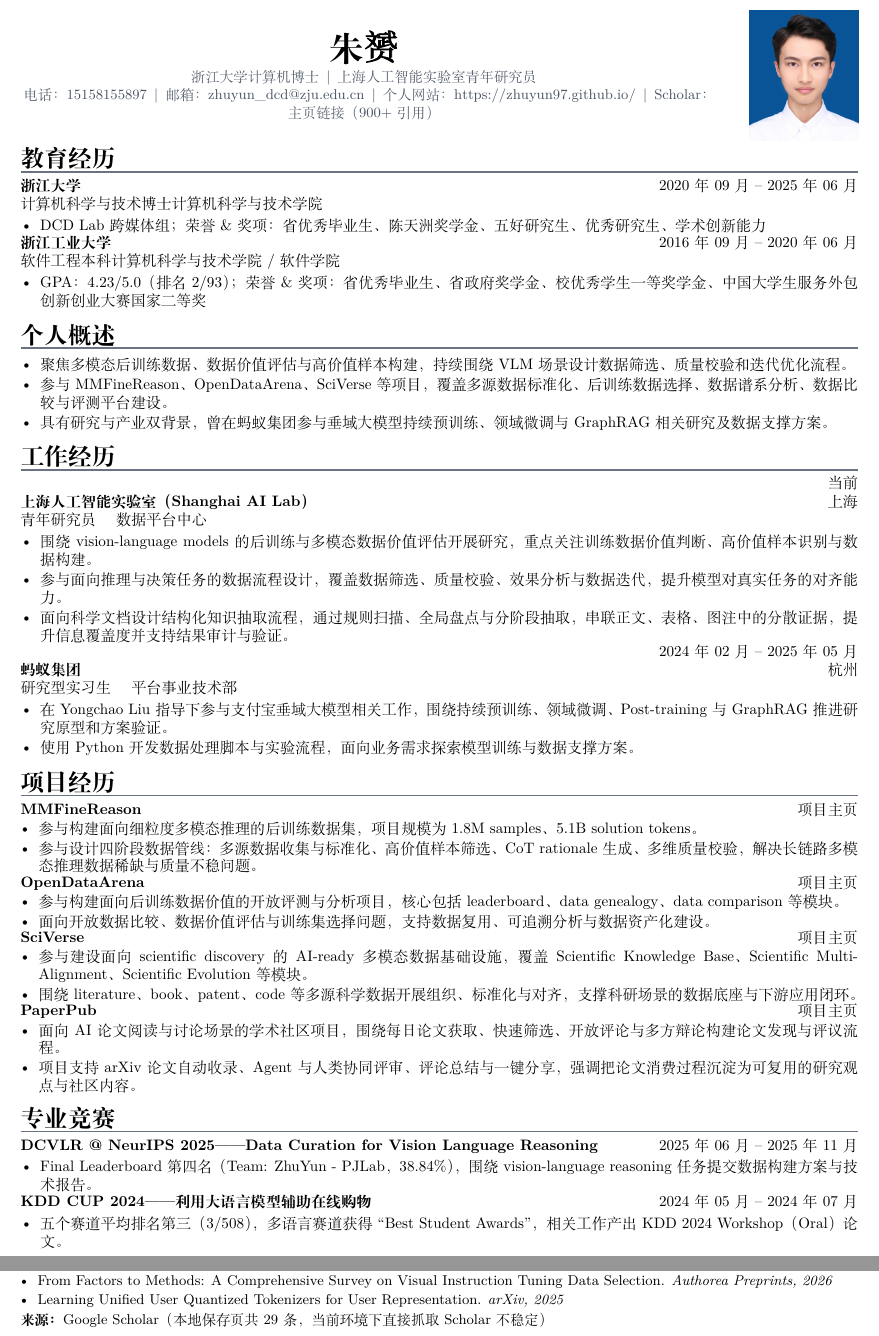
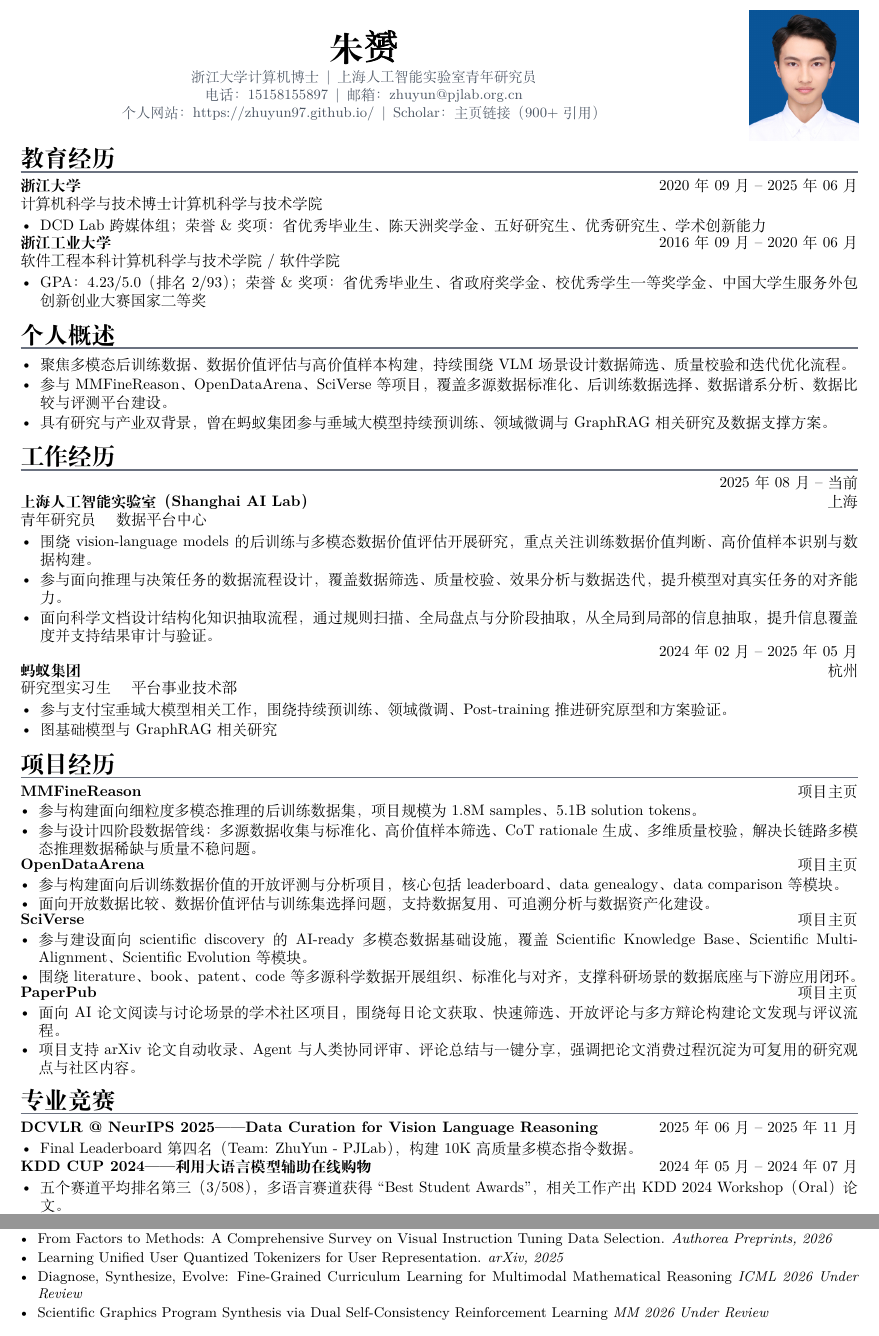
Before and after one commit to ZhuYun97/cv, a LaTeX CV (cv.tex): two parts of pages 1 and 2 of 2, joined at a grey line, cut so that both start at the same text. Compiled offline with XeLaTeX; a missing font is replaced by an installed copy or a similar font.

Commit message:
Updates from Overleaf

```diff
--- a/cv.tex
+++ b/cv.tex
@@ -81,7 +81,8 @@
   {\zihao{2}\bfseries \cvname\par}
   \vspace{0.28em}
   \cvmeta{浙江大学计算机博士 \,|\, 上海人工智能实验室青年研究员}\par
-  \cvmeta{电话：15158155897 \,|\, 邮箱：\href{mailto:zhuyun_dcd@zju.edu.cn}{\nolinkurl{zhuyun_dcd@zju.edu.cn}} \,|\, 个人网站：\url{https://zhuyun97.github.io/} \,|\, Scholar：\href{\scholarurl}{主页链接（900+ 引用）}}
+  \cvmeta{电话：15158155897 \,|\, 邮箱：\href{mailto:zhuyun@pjlab.org.cn}{\nolinkurl{zhuyun@pjlab.org.cn}}}\par
+  \cvmeta{个人网站：\url{https://zhuyun97.github.io/} \,|\, Scholar：\href{\scholarurl}{主页链接（900+ 引用）}}
 \end{minipage}
 \hfill
 \begin{minipage}[c]{0.13\textwidth}
@@ -108,18 +109,18 @@
 \end{itemize}
 
 \cvsection{工作经历}
-\cventryloc{上海人工智能实验室（Shanghai AI Lab）}{当前}{上海}{青年研究员 \quad 数据平台中心}
+\cventryloc{上海人工智能实验室（Shanghai AI Lab）}{2025年08月 -- 当前}{上海}{青年研究员 \quad 数据平台中心}
 \begin{itemize}
   % \item 当前任青年研究员，与\href{https://scholar.google.com/citations?user=RD5kSG0AAAAJ&hl=zh-CN}{吴郦军}、\href{https://scholar.google.com/citations?user=PopTv7kAAAAJ&hl=zh-CN}{何聪辉}博士合作开展研究。
   \item 围绕 vision-language models 的后训练与多模态数据价值评估开展研究，重点关注训练数据价值判断、高价值样本识别与数据构建。
   \item 参与面向推理与决策任务的数据流程设计，覆盖数据筛选、质量校验、效果分析与数据迭代，提升模型对真实任务的对齐能力。
-  \item 面向科学文档设计结构化知识抽取流程，通过规则扫描、全局盘点与分阶段抽取，串联正文、表格、图注中的分散证据，提升信息覆盖度并支持结果审计与验证。
+  \item 面向科学文档设计结构化知识抽取流程，通过规则扫描、全局盘点与分阶段抽取，从全局到局部的信息抽取，提升信息覆盖度并支持结果审计与验证。
 \end{itemize}
 \vspace{-0.2em}
 \cventryloc{蚂蚁集团}{2024年02月 -- 2025年05月}{杭州}{研究型实习生 \quad 平台事业技术部}
 \begin{itemize}
-  \item 在 Yongchao Liu 指导下参与支付宝垂域大模型相关工作，围绕持续预训练、领域微调、Post-training 与 GraphRAG 推进研究原型和方案验证。
-  \item 使用 Python 开发数据处理脚本与实验流程，面向业务需求探索模型训练与数据支撑方案。
+  \item 参与支付宝垂域大模型相关工作，围绕持续预训练、领域微调、Post-training 推进研究原型和方案验证。
+  \item 图基础模型与GraphRAG相关研究
 \end{itemize}
 
 \cvsection{项目经历}
@@ -155,7 +156,7 @@
 \cvsection{专业竞赛}
 \cventryone{DCVLR @ NeurIPS 2025——Data Curation for Vision Language Reasoning}{2025年06月 -- 2025年11月}
 \begin{itemize}
-  \item Final Leaderboard 第四名（Team: ZhuYun - PJLab，38.84\%），围绕 vision-language reasoning 任务提交数据构建方案与技术报告。
+  \item Final Leaderboard 第四名（Team: ZhuYun - PJLab），构建10K高质量多模态指令数据。
 \end{itemize}
 \vspace{-0.2em}
 \cventryone{KDD CUP 2024——利用大语言模型辅助在线购物}{2024年05月 -- 2024年07月}
@@ -209,8 +210,9 @@
   \pubitem{Bidirectional Curriculum Generation: A Multi-Agent Framework for Data-Efficient Mathematical Reasoning.}{arXiv, 2026}
   \pubitem{From Factors to Methods: A Comprehensive Survey on Visual Instruction Tuning Data Selection.}{Authorea Preprints, 2026}
   \pubitem{Learning Unified User Quantized Tokenizers for User Representation.}{arXiv, 2025}
+  \pubitem{Diagnose, Synthesize, Evolve: Fine-Grained Curriculum Learning for Multimodal Mathematical Reasoning}{ICML 2026 Under Review}
+  \pubitem{Scientific Graphics Program Synthesis via Dual Self-Consistency Reinforcement Learning}{MM 2026 Under Review}
 \end{itemize}
-\textbf{来源：}\href{\scholarurl}{Google Scholar}（本地保存页共 29 条，当前环境下直接抓取 Scholar 不稳定）
 }
 
 \end{document}
```
Also changed, not shown: cv.tex (2 more changed lines).
